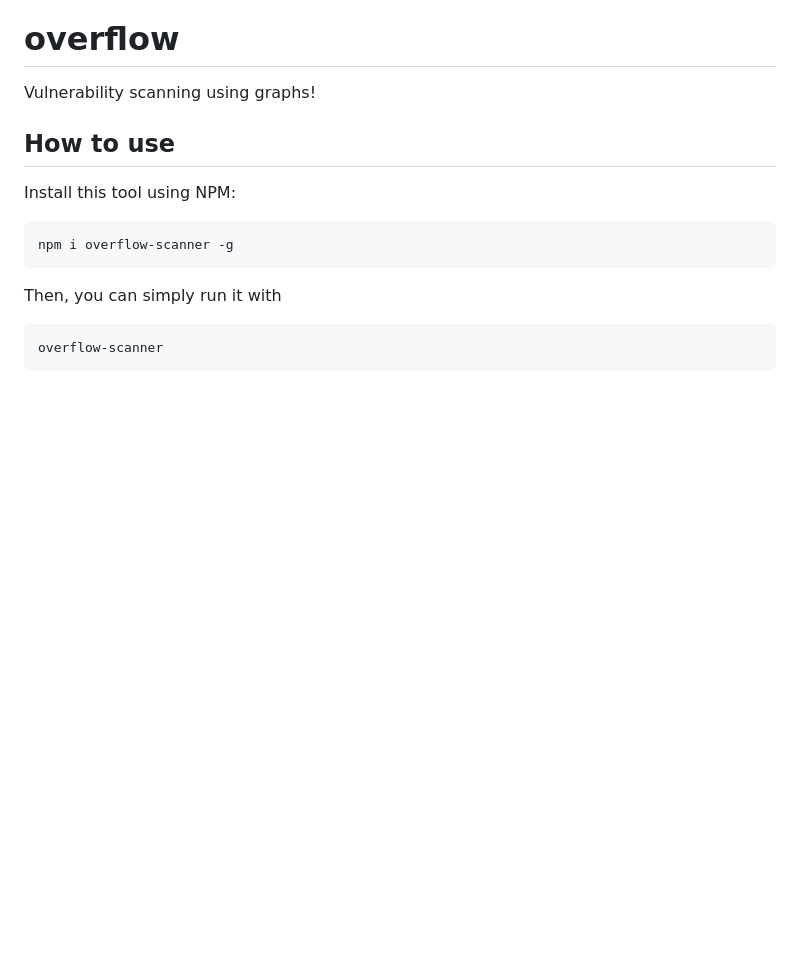
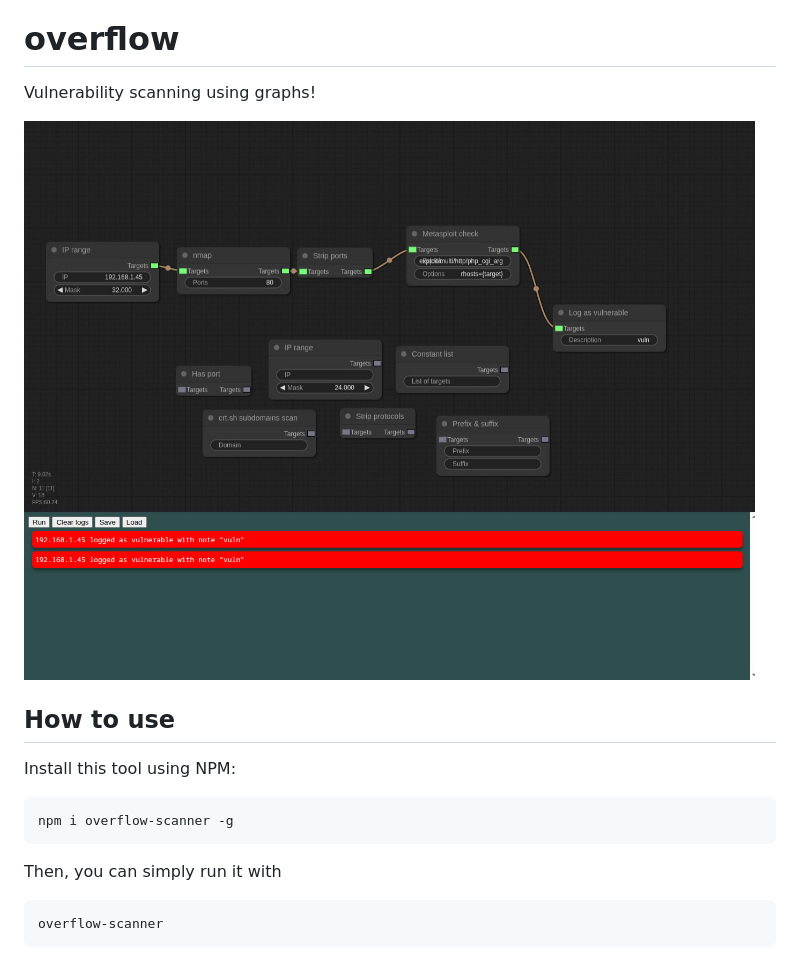
Before and after one commit to taciturnaxolotl/overflow, a Markdown page: README.md, the part around the change. Rendered like a GitHub page; pictures changed too: images/demo.png (added); blank space fills up the shorter version.

Commit message:
add demo image

```diff
--- a/README.md
+++ b/README.md
@@ -1,5 +1,7 @@
 # overflow
 Vulnerability scanning using graphs!
+
+![Demo](images/demo.png)
 
 ## How to use
 Install this tool using NPM:
```
